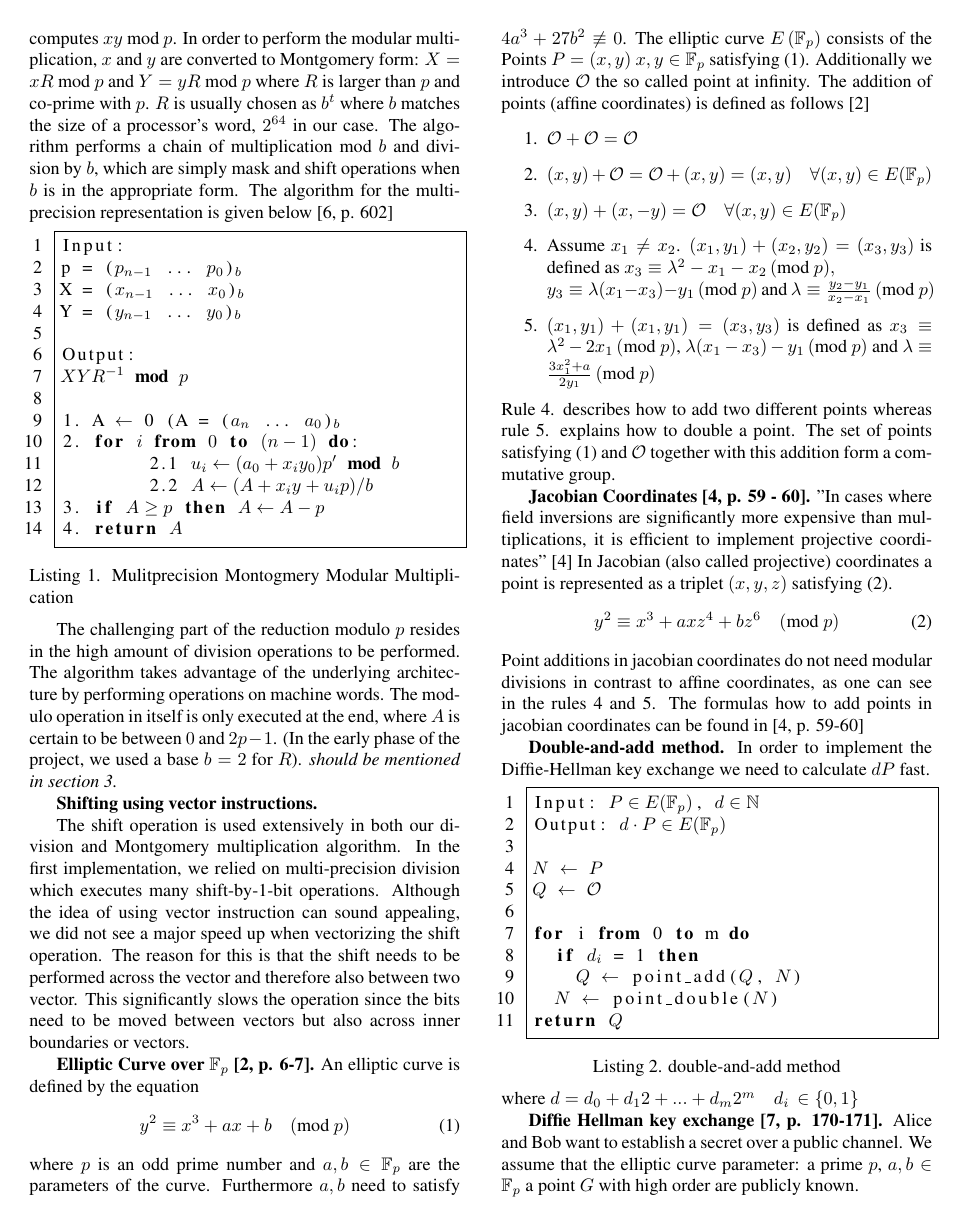
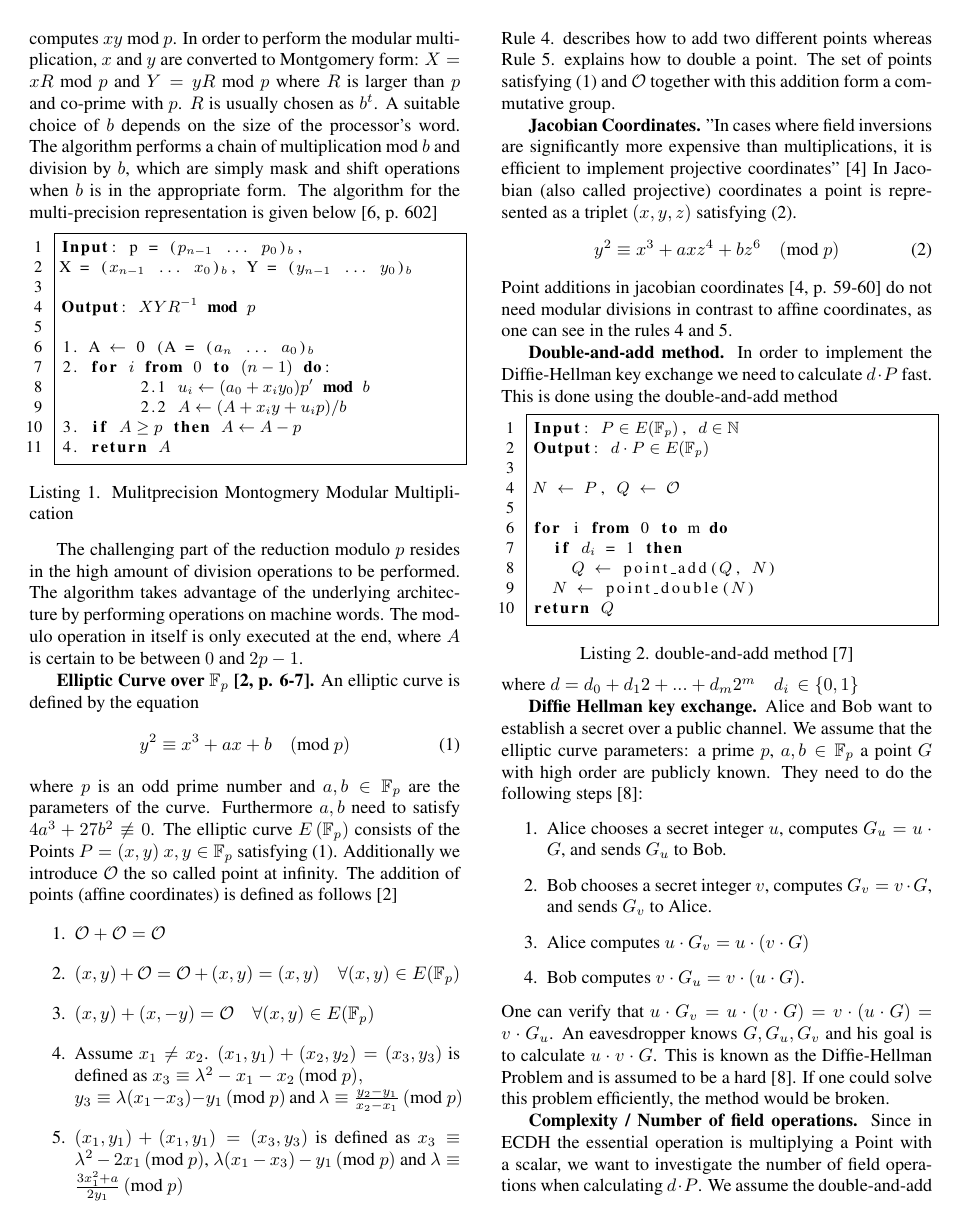
Before and after one commit to tyrann/fastcode16, a LaTeX paper (report/report.tex, which reads report/header.tex, report/sections/background.tex): page 2 of 7. Compiled offline with pdfLaTeX.

Commit message:
did corrections

```diff
--- a/report/header.tex
+++ b/report/header.tex
@@ -4,6 +4,7 @@
 \usepackage{listings}
 \usepackage{multirow}
 \usepackage{tikz}
+\usepackage[hidelinks]{hyperref}
 
 % Example definitions.
 % --------------------
@@ -20,7 +21,8 @@
 	 numbers=left,
 	 xleftmargin = 0.6cm,
 	 keywordstyle=\bfseries,
-	 morekeywords = {for, from, to, do, if, then, return, mod}
+	 morekeywords = {for, from, to, do, if, then, return, mod, Input, Output},
+	 basicstyle=\small,
 }
 
 % Title.
--- a/report/sections/background.tex
+++ b/report/sections/background.tex
@@ -4,16 +4,13 @@ The purpose of this section is to familiarize the reader with the mathematical f
 
 \mypar{Montgomery multiplication}
-\\The Montgomery modular multiplication algorithm allows to perform fast modular multiplication on large integers. In particular, the algorithm can be adapted for multi-precision arithmetic. Given two integers $x,y \in \mathbb{F}_p$, the algorithm computes $xy$ mod $p$. In order to perform the modular multiplication, $x$ and $y$ are converted to Montgomery form: $X = xR$ mod $p$ and $Y = yR$ mod $p$ where $R$ is larger than $p$ and co-prime with $p$. $R$ is usually chosen as $b^{t}$ where $b$ matches the size of a processor's word, $2^{64}$ in our case. The algorithm performs a chain of multiplication mod $b$ and division by $b$, which are simply mask and shift operations when $b$ is in the appropriate form. The algorithm for the multi-precision representation is given below \cite[p. 602]{Menezes:1996}
+\\The Montgomery modular multiplication algorithm allows to perform fast modular multiplication on large integers. In particular, the algorithm can be adapted for multi-precision arithmetic. Given two integers $x,y \in \mathbb{F}_p$, the algorithm computes $xy$ mod $p$. In order to perform the modular multiplication, $x$ and $y$ are converted to Montgomery form: $X = xR$ mod $p$ and $Y = yR$ mod $p$ where $R$ is larger than $p$ and co-prime with $p$. $R$ is usually chosen as $b^{t}$. A suitable choice of $b$ depends on the size of the processor's word. The algorithm performs a chain of multiplication mod $b$ and division by $b$, which are simply mask and shift operations when $b$ is in the appropriate form. The algorithm for the multi-precision representation is given below \cite[p. 602]{Menezes:1996}
 
 
 \begin{lstlisting}[frame=single, mathescape=true, captionpos=b, caption=Mulitprecision Montogmery Modular Multiplication ]
-Input:
-p = ($p_{n-1}$ ... $p_{0}$)$_{b}$
-X = ($x_{n-1}$ ... $x_{0}$)$_{b}$
-Y = ($y_{n-1}$ ... $y_{0}$)$_{b}$
+Input: p = ($p_{n-1}$ ... $p_{0}$)$_{b}$,
+X = ($x_{n-1}$ ... $x_{0}$)$_{b}$, Y = ($y_{n-1}$ ... $y_{0}$)$_{b}$
 
-Output:
-$XYR^{-1}$ mod $p$
+Output: $XYR^{-1}$ mod $p$
 
 1. A $\leftarrow$ 0 (A = ($a_n$ ... $a_{0}$)$_{b}$
 2. for $i$ from $0$ to $(n-1)$ do:
@@ -23,11 +20,7 @@ $XYR^{-1}$ mod $p$
 4. return $A$
 \end{lstlisting}
 
-The challenging part of the reduction modulo $p$ resides in the high amount of division operations to be performed. The algorithm takes advantage of the underlying architecture by performing operations on machine words. The modulo operation in itself is only executed at the end, where $A$ is certain to be between $0$ and $2p-1$. (In the early phase of the project, we used a base $b=2$ for $R$). \emph{should be mentioned in section 3.}
-
-\mypar{Shifting using vector instructions}
-
-The shift operation is used extensively in both our division and Montgomery multiplication algorithm. In the first implementation, we relied on multi-precision division which executes many shift-by-1-bit operations. Although the idea of using vector instruction can sound appealing, we did not see a major speed up when vectorizing the shift operation. The reason for this is that the shift needs to be performed across the vector and therefore also between two vector. This significantly slows the operation since the bits need to be moved between vectors but also across inner boundaries or vectors.
+The challenging part of the reduction modulo $p$ resides in the high amount of division operations to be performed. The algorithm takes advantage of the underlying architecture by performing operations on machine words. The modulo operation in itself is only executed at the end, where $A$ is certain to be between $0$ and $2p-1$.
 
 \mypar{Elliptic Curve over $\mathbb{F}_p$ \cite[p. 6-7]{Brown:2009}}
 An elliptic curve is defined by the equation
@@ -42,23 +35,22 @@ where $p$ is an odd prime number and $a,b \in \mathbb{F}_p$ are the parameters o
 \item{Assume  $x_1 \neq x_2$. $(x_1, y_1) + (x_2, y_2) = (x_3, y_3)$ is defined as $x_3 \equiv \lambda^2 - x_1 - x_2 \, (\text{mod } p),$ \\ $y_3 \equiv \lambda(x_1 - x_3) - y_1 \, (\text{mod } p)$ and $\lambda \equiv \frac{y_2 - y_1}{x_2 - x_1} \, (\text{mod } p)$}
 \item{$(x_1, y_1) + (x_1, y_1) = (x_3, y_3)$ is defined as $x_3 \equiv \lambda^2 -2 x_1 \, (\text{mod } p)$, $\lambda (x_1 - x_3) - y_1  \, (\text{mod } p)$ and $\lambda \equiv \frac{3 x_1^2 + a}{2y_1} \, (\text{mod } p)$}
 \end{enumerate}
-Rule 4. describes how to add two different points whereas rule 5. explains how to double a point. The set of points satisfying (\ref{eq:defining_eq_ec}) and $\mathcal{O}$ together with this addition form a commutative group.
+Rule 4. describes how to add two different points whereas Rule 5. explains how to double a point. The set of points satisfying (\ref{eq:defining_eq_ec}) and $\mathcal{O}$ together with this addition form a commutative group.
 
-\mypar{Jacobian Coordinates  \cite[p. 59 - 60]{Blake:1999}}
+\mypar{Jacobian Coordinates}
 "In cases where field inversions are significantly more expensive than multiplications, it is efficient to implement projective coordinates" \cite{Blake:1999} In Jacobian (also called projective) coordinates a point is represented as a triplet $(x,y,z)$ satisfying (\ref{eq:defining_eq_ec_jacobians}).
 \begin{equation}\label{eq:defining_eq_ec_jacobians}
 y^2 \equiv x^3 + axz^4 + bz^6 \quad (\text{mod } p)
 \end{equation}
-Point additions in jacobian coordinates do not need modular divisions in contrast to affine coordinates, as one can see in the rules 4 and 5. The formulas how to add points in jacobian coordinates can be found in \cite[p. 59-60]{Blake:1999}
+Point additions in jacobian coordinates \cite[p. 59-60]{Blake:1999} do not need modular divisions in contrast to affine coordinates, as one can see in the rules 4 and 5.
 
 \mypar{Double-and-add method}
-In order to implement the Diffie-Hellman key exchange we need to calculate $dP$ fast.
-\begin{lstlisting}[frame=single, mathescape=true, captionpos=b, caption=double-and-add method]
+In order to implement the Diffie-Hellman key exchange we need to calculate $d \cdot P$ fast. This is done using the double-and-add method
+\begin{lstlisting}[frame=single, mathescape=true, captionpos=b, caption=double-and-add method \cite{double_and_add}, label=lst:double_and_add]
 Input: $P \in E(\mathbb{F}_p)$, $d \in \mathbb{N}$
 Output: $d\cdot P \in E(\mathbb{F}_p)$
 
-$N$ $\leftarrow$ $P$
-$Q$ $\leftarrow$ $\mathcal{O}$
+$N$ $\leftarrow$ $P$, $Q$ $\leftarrow$ $\mathcal{O}$
 
 for i from 0 to m do
   if $d_i$ = 1 then
@@ -68,17 +60,17 @@ return $Q$
 \end{lstlisting}
 where $d = d_0 + d_1 2 + ... + d_m 2^m \quad d_i \, \in \{0,1\}$
 
-\mypar{Diffie Hellman key exchange \cite[p. 170-171]{Washington:2008}}
-Alice and Bob want to establish a secret over a public channel. We assume that the elliptic curve parameter: a prime $p$, $a, b \in \mathbb{F}_p$ a point $G$ with high order are publicly known.
+\mypar{Diffie Hellman key exchange}
+Alice and Bob want to establish a secret over a public channel. We assume that the elliptic curve parameters: a prime $p$, $a, b \in \mathbb{F}_p$ a point $G$ with high order are publicly known. They need to do the following steps \cite{Washington:2008}:
 \begin{enumerate}
-\item{Alice chooses a secret integer $u$, computes $G_u = uG$, and sends $G_u$ to Bob.}
-\item{Bob chooses a secret integer $v$, computes $G_v = vG$, and sends $G_v$ to Alice.}
-\item{Alice computes $uG_v = uvG$}
-\item{Bob computes $vG_u = vuG$.}
+\item{Alice chooses a secret integer $u$, computes $G_u = u \cdot G$, and sends $G_u$ to Bob.}
+\item{Bob chooses a secret integer $v$, computes $G_v = v \cdot G$, and sends $G_v$ to Alice.}
+\item{Alice computes $u \cdot G_v = u \cdot (v \cdot G)$}
+\item{Bob computes $v \cdot G_u = v \cdot (u \cdot G)$.}
 \end{enumerate}
-One can verify that $uG_v = uvG = vuG = v G_u$. An eavesdropper knows $G, G_u, G_v$ and his goal is to calculate $uvG$. This is known as the Diffie-Hellman Problem and is assumed to be a hard problem.
+One can verify that $u \cdot G_v = u \cdot (v \cdot G) = v\cdot (u \cdot G) = v \cdot G_u$. An eavesdropper knows $G, G_u, G_v$ and his goal is to calculate $u \cdot v \cdot G$. This is known as the Diffie-Hellman Problem and is assumed to be a hard \cite{Washington:2008}. If one could solve this problem efficiently, the method would be broken.
 
 \mypar{Complexity / Number of field operations}
-Since in ECDH the essential operation is multiplying a Point with a scalar, we want to investigate the number of field operations when calculating $dP$. We assume the double-and-add method and Jacobian coordinates are used. This analysis is based on \cite[p. 63]{Blake:1999} As one can see in Listing \ref{lst:double_and_add} the number of point additions depends on the input $d$. Let $\ell$ be the number of bits of $d$. A reasonable assumption is to say, that $\ell / 2$ point additions and $\ell$ point doublings are necessary. Since arbitrary integer size multiplications are more expensive than additions we only count multiplications. According to \cite[p. 59, 60]{Brown:2009} a point addition costs 16 and a point doubling 10 multiplications. Hence we get an opcount of $\ell \cdot 10 + \ell / 2 \cdot 16$ multiplications.
+Since in ECDH the essential operation is multiplying a Point with a scalar, we want to investigate the number of field operations when calculating $d \cdot P$. We assume the double-and-add method and Jacobian coordinates are used. This analysis is based on \cite[p. 63]{Blake:1999} As one can see in Listing \ref{lst:double_and_add} the number of point additions depends on the input $d$. Let $\ell$ be the number of bits of $d$. A reasonable assumption is to say, that $\ell / 2$ point additions and $\ell$ point doublings are necessary. Since arbitrary integer size multiplications are more expensive than additions we only count multiplications. According to \cite[p. 59, 60]{Brown:2009} a point addition costs 16 and a point doubling 10 multiplications. Hence we get an opcount of $\ell \cdot 10 + \ell / 2 \cdot 16$ multiplications.
 
 \mypar{Cost measure}
```
Also changed, not shown: report/bibl_conf.bib (+6 -0 lines), report/sections/method.tex (+4 -9 lines), report/sections/background.tex (2 more changed lines).
